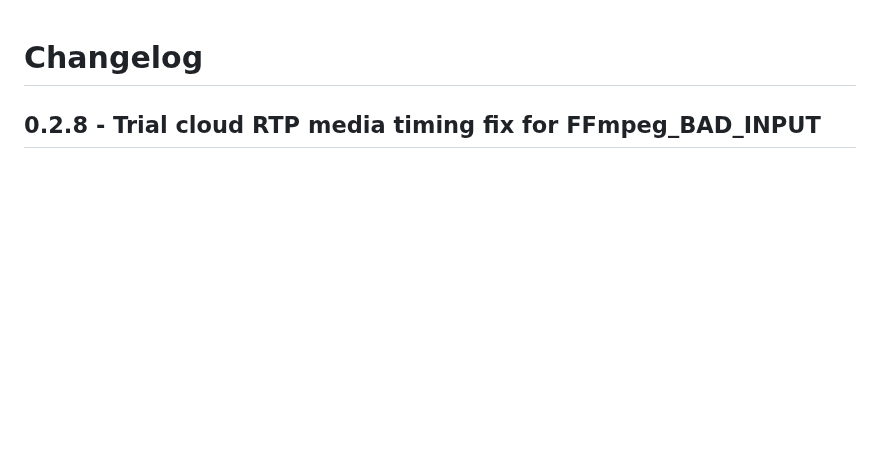
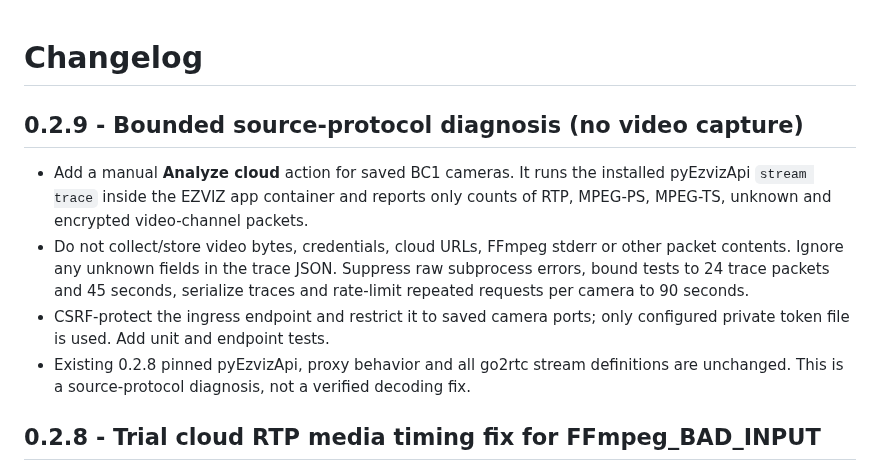
Before and after one commit to artepe/ezviz-bc1-w2h-home-assistant., a Markdown page: ezviz_bc1_w2h/CHANGELOG.md, the part around the change. Rendered like a GitHub page; blank space fills up the shorter version.

Commit message:
EZVIZ 0.2.9: privacy-safe per-camera source-format diagnostic

```diff
--- a/ezviz_bc1_w2h/CHANGELOG.md
+++ b/ezviz_bc1_w2h/CHANGELOG.md
@@ -1,4 +1,12 @@
 # Changelog
+
+## 0.2.9 - Bounded source-protocol diagnosis (no video capture)
+
+- Add a manual **Analyze cloud** action for saved BC1 cameras. It runs the installed pyEzvizApi `stream trace` inside the EZVIZ app container and reports only counts of RTP, MPEG-PS, MPEG-TS, unknown and encrypted video-channel packets.
+- Do not collect/store video bytes, credentials, cloud URLs, FFmpeg stderr or other packet contents. Ignore any unknown fields in the trace JSON. Suppress raw subprocess errors, bound tests to 24 trace packets and 45 seconds, serialize traces and rate-limit repeated requests per camera to 90 seconds.
+- CSRF-protect the ingress endpoint and restrict it to saved camera ports; only configured private token file is used. Add unit and endpoint tests.
+- Existing 0.2.8 pinned pyEzvizApi, proxy behavior and all go2rtc stream definitions are unchanged. This is a source-protocol diagnosis, not a verified decoding fix.
+
 
 ## 0.2.8 - Trial cloud RTP media timing fix for FFmpeg_BAD_INPUT
 
```
